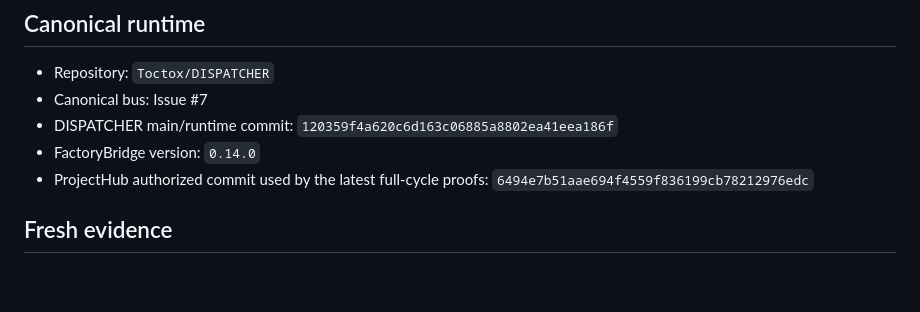
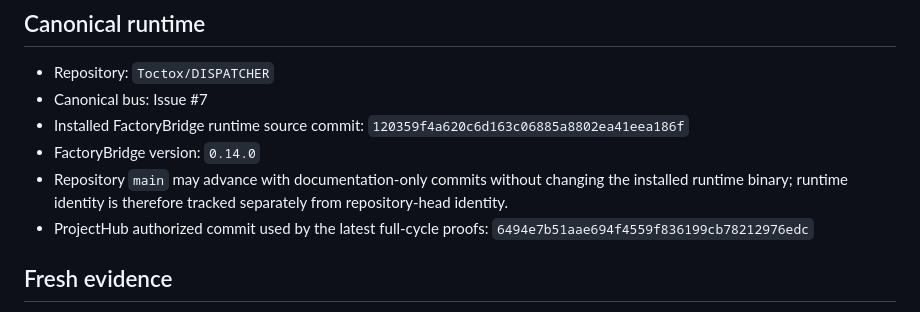
Before and after one commit to Toctox/DISPATCHER, a Markdown page: docs/factorybridge-live-audit-2026-09-09-1723.md, the part around the change. Rendered like a GitHub page; blank space fills up the shorter version.

Commit message:
docs(factory): distinguish installed runtime from repository main

```diff
--- a/docs/factorybridge-live-audit-2026-09-09-1723.md
+++ b/docs/factorybridge-live-audit-2026-09-09-1723.md
@@ -6,8 +6,9 @@ Status: **runtime v0.14.0 promoted and live-proven; core Runtime Bus healthy; ex
 
 - Repository: `Toctox/DISPATCHER`
 - Canonical bus: Issue #7
-- DISPATCHER main/runtime commit: `120359f4a620c6d163c06885a8802ea41eea186f`
+- Installed FactoryBridge runtime source commit: `120359f4a620c6d163c06885a8802ea41eea186f`
 - FactoryBridge version: `0.14.0`
+- Repository `main` may advance with documentation-only commits without changing the installed runtime binary; runtime identity is therefore tracked separately from repository-head identity.
 - ProjectHub authorized commit used by the latest full-cycle proofs: `6494e7b51aae694f4559f836199cb78212976edc`
 
 ## Fresh evidence
```
